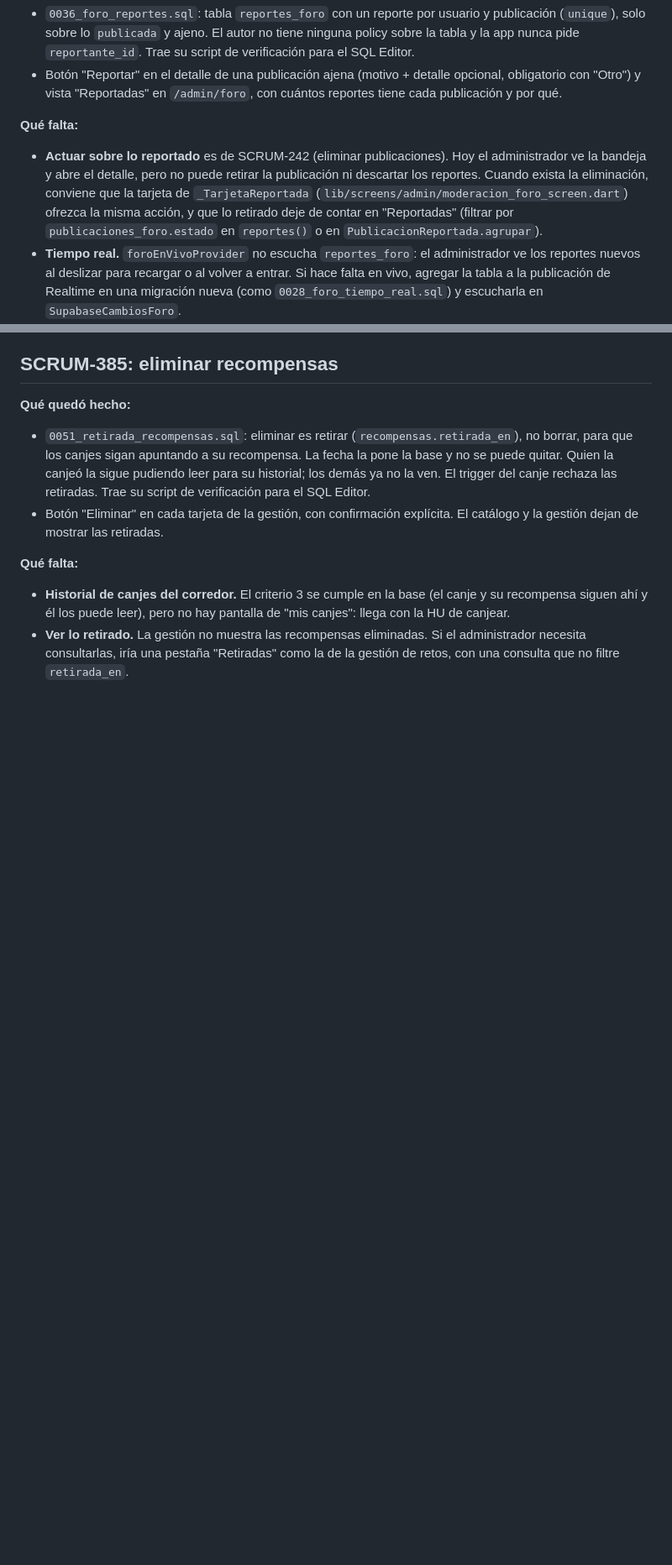
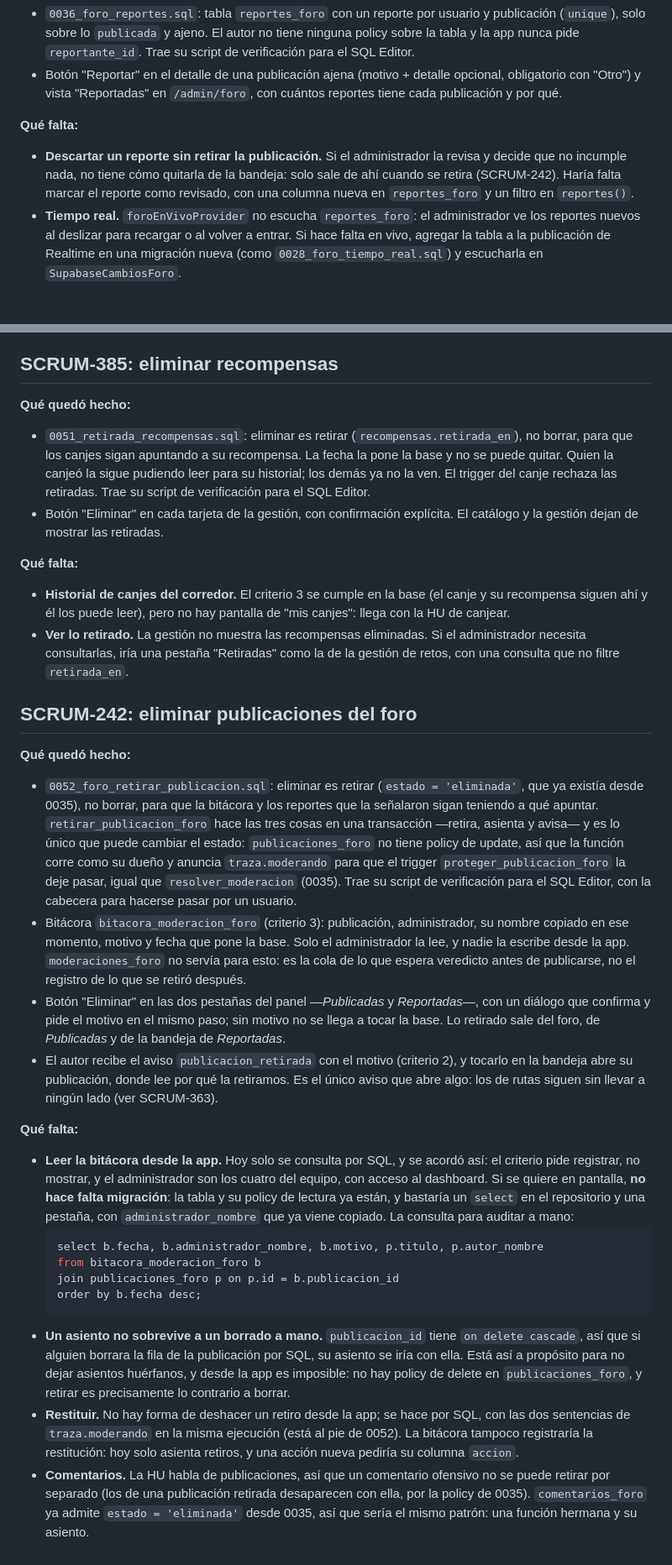
Before and after one commit to aaronHenao/TRAZA, a Markdown page: docs/deudas.md, 2 parts joined by grey strips. Shown at 84% size. Drawn GitHub-style; blank space fills up the shorter version.

Commit message:
SCRUM-242: anotar lo que queda del retiro de publicaciones
Deja dicho que la bitacora solo se consulta por SQL y por que se acordo
asi, con la consulta para auditar y la nota de que llevarla a una pantalla no
pide migracion. Y las tres grietas: un asiento no sobrevive a un borrado a mano
de su publicacion, no hay forma de restituir desde la app, y los comentarios
quedan fuera del alcance de la historia.

De paso salda la deuda de los reportes, que anticipaba esta historia y ya
no aplica: lo unico que sigue faltando ahi es descartar un reporte sin retirar
la publicacion. Y la del autor que no puede eliminar lo suyo ahora apunta a la
funcion de retiro como la salida al trigger que no deja cambiar el estado.

````diff
--- a/docs/deudas.md
+++ b/docs/deudas.md
@@ -151,7 +151,7 @@ Trabajo que quedó hecho en código pero no se puede terminar o probar del todo
 
 **Qué falta:**
 
-- **Actuar sobre lo reportado** es de SCRUM-242 (eliminar publicaciones). Hoy el administrador ve la bandeja y abre el detalle, pero no puede retirar la publicación ni descartar los reportes. Cuando exista la eliminación, conviene que la tarjeta de `_TarjetaReportada` (`lib/screens/admin/moderacion_foro_screen.dart`) ofrezca la misma acción, y que lo retirado deje de contar en "Reportadas" (filtrar por `publicaciones_foro.estado` en `reportes()` o en `PublicacionReportada.agrupar`).
+- **Descartar un reporte sin retirar la publicación.** Si el administrador la revisa y decide que no incumple nada, no tiene cómo quitarla de la bandeja: solo sale de ahí cuando se retira (SCRUM-242). Haría falta marcar el reporte como revisado, con una columna nueva en `reportes_foro` y un filtro en `reportes()`.
 - **Tiempo real.** `foroEnVivoProvider` no escucha `reportes_foro`: el administrador ve los reportes nuevos al deslizar para recargar o al volver a entrar. Si hace falta en vivo, agregar la tabla a la publicación de Realtime en una migración nueva (como `0028_foro_tiempo_real.sql`) y escucharla en `SupabaseCambiosForo`.
 - **Comentarios.** La HU habla de publicaciones; los comentarios ofensivos no se pueden reportar.
 
@@ -248,3 +248,25 @@ Con esto, y los chips de SCRUM-266, la dificultad funciona de punta a punta: la
 
 - **Historial de canjes del corredor.** El criterio 3 se cumple en la base (el canje y su recompensa siguen ahí y él los puede leer), pero no hay pantalla de "mis canjes": llega con la HU de canjear.
 - **Ver lo retirado.** La gestión no muestra las recompensas eliminadas. Si el administrador necesita consultarlas, iría una pestaña "Retiradas" como la de la gestión de retos, con una consulta que no filtre `retirada_en`.
+
+## SCRUM-242: eliminar publicaciones del foro
+
+**Qué quedó hecho:**
+
+- `0052_foro_retirar_publicacion.sql`: eliminar es retirar (`estado = 'eliminada'`, que ya existía desde 0035), no borrar, para que la bitácora y los reportes que la señalaron sigan teniendo a qué apuntar. `retirar_publicacion_foro` hace las tres cosas en una transacción —retira, asienta y avisa— y es lo único que puede cambiar el estado: `publicaciones_foro` no tiene policy de update, así que la función corre como su dueño y anuncia `traza.moderando` para que el trigger `proteger_publicacion_foro` la deje pasar, igual que `resolver_moderacion` (0035). Trae su script de verificación para el SQL Editor, con la cabecera para hacerse pasar por un usuario.
+- Bitácora `bitacora_moderacion_foro` (criterio 3): publicación, administrador, su nombre copiado en ese momento, motivo y fecha que pone la base. Solo el administrador la lee, y nadie la escribe desde la app. `moderaciones_foro` no servía para esto: es la cola de lo que espera veredicto antes de publicarse, no el registro de lo que se retiró después.
+- Botón "Eliminar" en las dos pestañas del panel —*Publicadas* y *Reportadas*—, con un diálogo que confirma y pide el motivo en el mismo paso; sin motivo no se llega a tocar la base. Lo retirado sale del foro, de *Publicadas* y de la bandeja de *Reportadas*.
+- El autor recibe el aviso `publicacion_retirada` con el motivo (criterio 2), y tocarlo en la bandeja abre su publicación, donde lee por qué la retiramos. Es el único aviso que abre algo: los de rutas siguen sin llevar a ningún lado (ver SCRUM-363).
+
+**Qué falta:**
+
+- **Leer la bitácora desde la app.** Hoy solo se consulta por SQL, y se acordó así: el criterio pide registrar, no mostrar, y el administrador son los cuatro del equipo, con acceso al dashboard. Si se quiere en pantalla, **no hace falta migración**: la tabla y su policy de lectura ya están, y bastaría un `select` en el repositorio y una pestaña, con `administrador_nombre` que ya viene copiado. La consulta para auditar a mano:
+  ```sql
+  select b.fecha, b.administrador_nombre, b.motivo, p.titulo, p.autor_nombre
+  from bitacora_moderacion_foro b
+  join publicaciones_foro p on p.id = b.publicacion_id
+  order by b.fecha desc;
+  ```
+- **Un asiento no sobrevive a un borrado a mano.** `publicacion_id` tiene `on delete cascade`, así que si alguien borrara la fila de la publicación por SQL, su asiento se iría con ella. Está así a propósito para no dejar asientos huérfanos, y desde la app es imposible: no hay policy de delete en `publicaciones_foro`, y retirar es precisamente lo contrario a borrar.
+- **Restituir.** No hay forma de deshacer un retiro desde la app; se hace por SQL, con las dos sentencias de `traza.moderando` en la misma ejecución (está al pie de 0052). La bitácora tampoco registraría la restitución: hoy solo asienta retiros, y una acción nueva pediría su columna `accion`.
+- **Comentarios.** La HU habla de publicaciones, así que un comentario ofensivo no se puede retirar por separado (los de una publicación retirada desaparecen con ella, por la policy de 0035). `comentarios_foro` ya admite `estado = 'eliminada'` desde 0035, así que sería el mismo patrón: una función hermana y su asiento.
````
Also changed, not shown: other parts of docs/deudas.md (+1 -1 lines).
